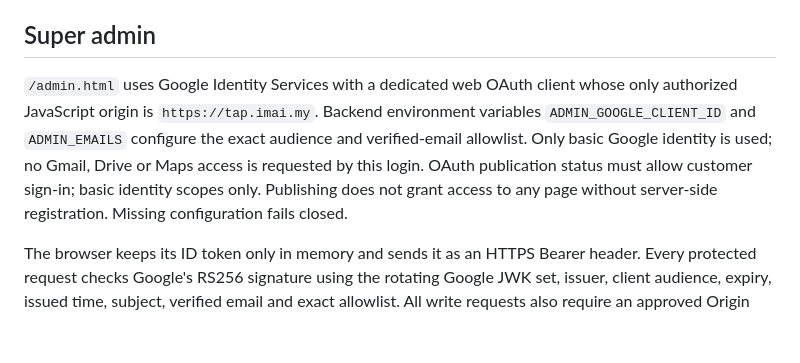
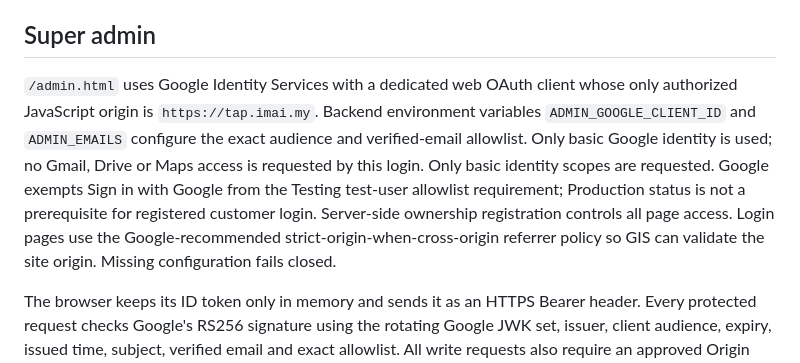
Before and after one commit to askmenoob/tap-imai-site, a Markdown page: README-import.md, the part around the change. GitHub-like rendering; blank space fills up the shorter version.

```diff
--- a/README-import.md
+++ b/README-import.md
@@ -67,7 +67,7 @@ The localhost demo uses an explicitly labelled in-memory mapping solely for UI v
 
 ## Super admin
 
-`/admin.html` uses Google Identity Services with a dedicated web OAuth client whose only authorized JavaScript origin is `https://tap.imai.my`. Backend environment variables `ADMIN_GOOGLE_CLIENT_ID` and `ADMIN_EMAILS` configure the exact audience and verified-email allowlist. Only basic Google identity is used; no Gmail, Drive or Maps access is requested by this login. OAuth publication status must allow customer sign-in; basic identity scopes only. Publishing does not grant access to any page without server-side registration. Missing configuration fails closed.
+`/admin.html` uses Google Identity Services with a dedicated web OAuth client whose only authorized JavaScript origin is `https://tap.imai.my`. Backend environment variables `ADMIN_GOOGLE_CLIENT_ID` and `ADMIN_EMAILS` configure the exact audience and verified-email allowlist. Only basic Google identity is used; no Gmail, Drive or Maps access is requested by this login. Only basic identity scopes are requested. Google exempts Sign in with Google from the Testing test-user allowlist requirement; Production status is not a prerequisite for registered customer login. Server-side ownership registration controls all page access. Login pages use the Google-recommended strict-origin-when-cross-origin referrer policy so GIS can validate the site origin. Missing configuration fails closed.
 
 The browser keeps its ID token only in memory and sends it as an HTTPS Bearer header. Every protected request checks Google's RS256 signature using the rotating Google JWK set, issuer, client audience, expiry, issued time, subject, verified email and exact allowlist. All write requests also require an approved Origin and JSON content type; the admin API has no cookie authentication. Login tokens and actor emails are not returned by the public resolver. The dashboard clears local session data on logout and token expiry. Demo login is possible only when BOTH `--preview` and `PREVIEW_DEMO=1` are set, and that server binds to localhost.
 
```
